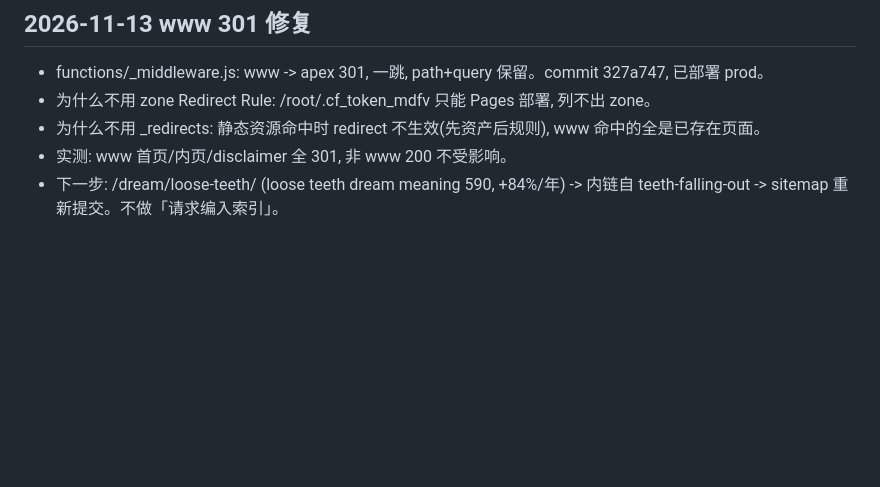
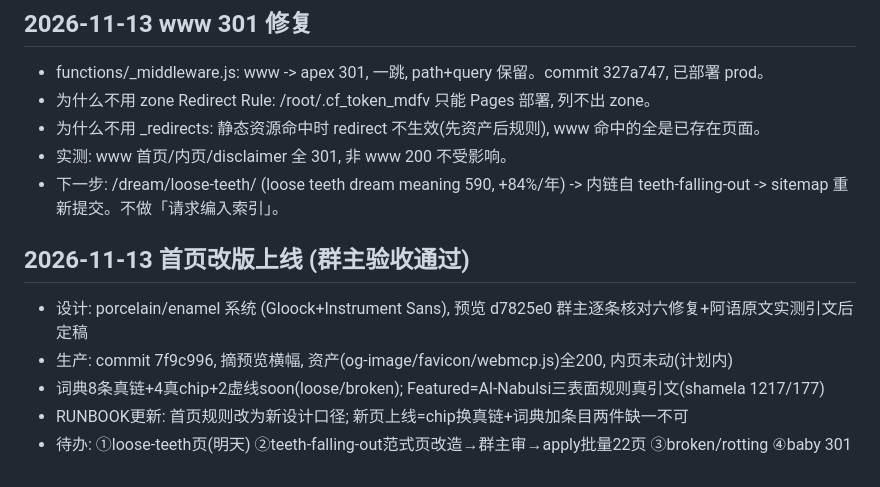
Before and after one commit to ti-kiu/teethdreammeaning.com, a Markdown page: seo/log.md, the part around the change. Rendered like a GitHub page; blank space fills up the shorter version.

Commit message:
log+runbook: homepage redesign shipped, dictionary-entry rule for new pages

```diff
--- a/seo/log.md
+++ b/seo/log.md
@@ -65,3 +65,10 @@
 - 为什么不用 _redirects: 静态资源命中时 redirect 不生效(先资产后规则), www 命中的全是已存在页面。
 - 实测: www 首页/内页/disclaimer 全 301, 非 www 200 不受影响。
 - 下一步: /dream/loose-teeth/ (loose teeth dream meaning 590, +84%/年) -> 内链自 teeth-falling-out -> sitemap 重新提交。不做「请求编入索引」。
+
+## 2026-11-13 首页改版上线 (群主验收通过)
+- 设计: porcelain/enamel 系统 (Gloock+Instrument Sans), 预览 d7825e0 群主逐条核对六修复+阿语原文实测引文后定稿
+- 生产: commit 7f9c996, 摘预览横幅, 资产(og-image/favicon/webmcp.js)全200, 内页未动(计划内)
+- 词典8条真链+4真chip+2虚线soon(loose/broken); Featured=Al-Nabulsi三表面规则真引文(shamela 1217/177)
+- RUNBOOK更新: 首页规则改为新设计口径; 新页上线=chip换真链+词典加条目两件缺一不可
+- 待办: ①loose-teeth页(明天) ②teeth-falling-out范式页改造→群主审→apply批量22页 ③broken/rotting ④baby 301
```
Also changed, not shown: seo/RUNBOOK.md (+1 -0 lines).
